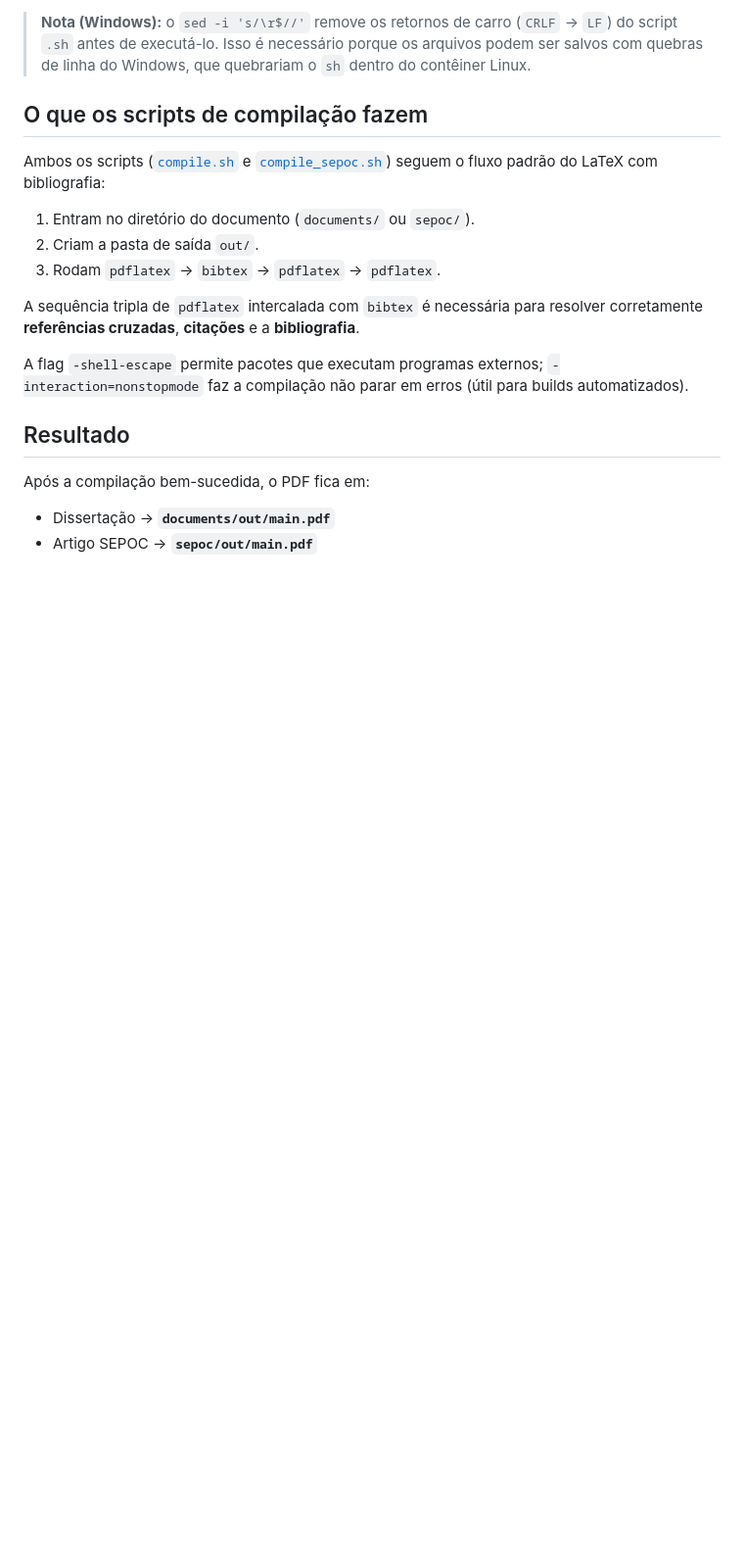
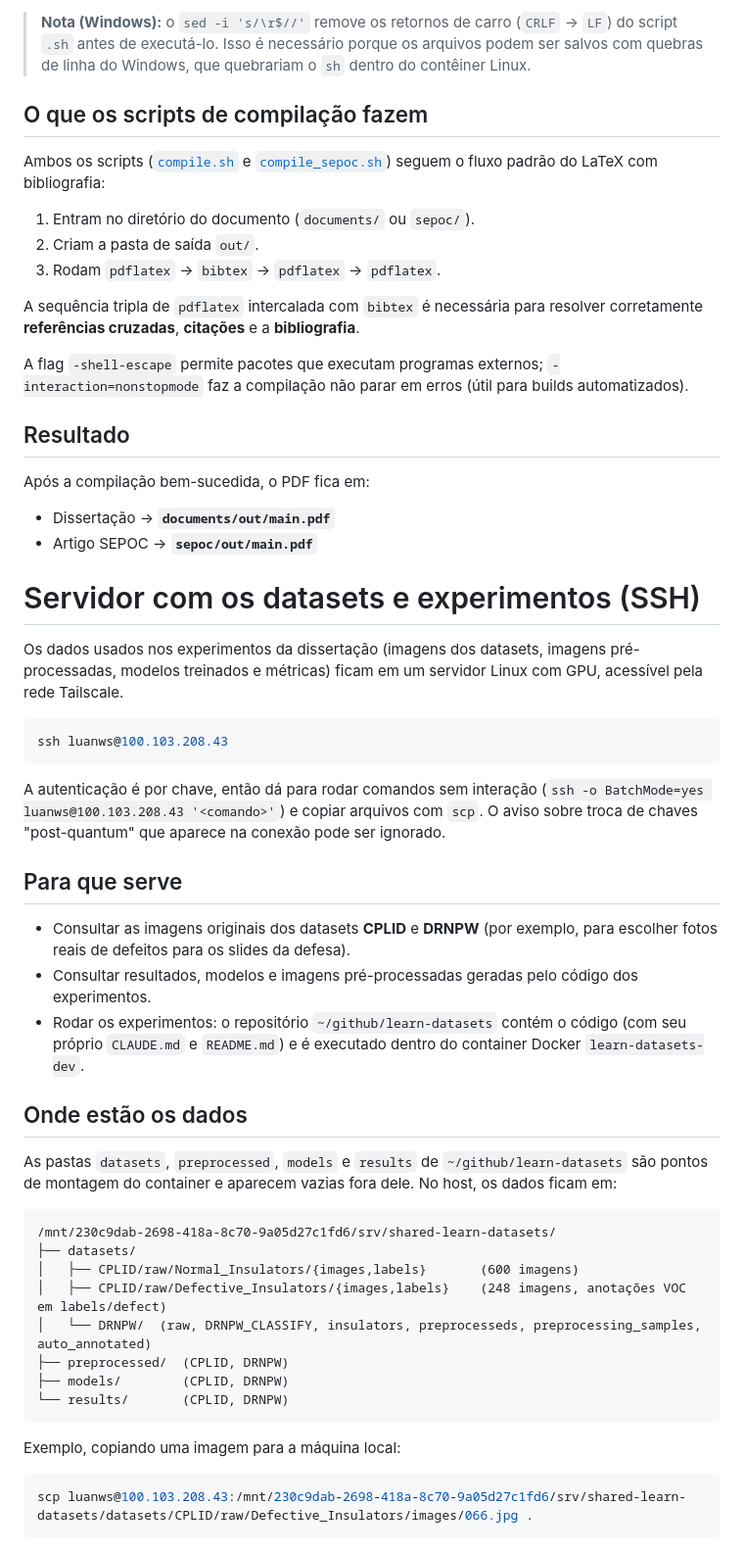
Before and after one commit to luanws/masters-thesis, a Markdown page: .claude/CLAUDE.md, the part around the change. Shown at 98% size. GitHub-like rendering; blank space fills up the shorter version.

````diff
--- a/.claude/CLAUDE.md
+++ b/.claude/CLAUDE.md
@@ -76,3 +76,40 @@ Após a compilação bem-sucedida, o PDF fica em:
 
 - Dissertação → **`documents/out/main.pdf`**
 - Artigo SEPOC → **`sepoc/out/main.pdf`**
+
+# Servidor com os datasets e experimentos (SSH)
+
+Os dados usados nos experimentos da dissertação (imagens dos datasets, imagens pré-processadas, modelos treinados e métricas) ficam em um servidor Linux com GPU, acessível pela rede Tailscale.
+
+```bash
+ssh luanws@100.103.208.43
+```
+
+A autenticação é por chave, então dá para rodar comandos sem interação (`ssh -o BatchMode=yes luanws@100.103.208.43 '<comando>'`) e copiar arquivos com `scp`. O aviso sobre troca de chaves "post-quantum" que aparece na conexão pode ser ignorado.
+
+## Para que serve
+
+- Consultar as imagens originais dos datasets **CPLID** e **DRNPW** (por exemplo, para escolher fotos reais de defeitos para os slides da defesa).
+- Consultar resultados, modelos e imagens pré-processadas geradas pelo código dos experimentos.
+- Rodar os experimentos: o repositório `~/github/learn-datasets` contém o código (com seu próprio `CLAUDE.md` e `README.md`) e é executado dentro do container Docker `learn-datasets-dev`.
+
+## Onde estão os dados
+
+As pastas `datasets`, `preprocessed`, `models` e `results` de `~/github/learn-datasets` são pontos de montagem do container e aparecem vazias fora dele. No host, os dados ficam em:
+
+```
+/mnt/230c9dab-2698-418a-8c70-9a05d27c1fd6/srv/shared-learn-datasets/
+├── datasets/
+│   ├── CPLID/raw/Normal_Insulators/{images,labels}       (600 imagens)
+│   ├── CPLID/raw/Defective_Insulators/{images,labels}    (248 imagens, anotações VOC em labels/defect)
+│   └── DRNPW/  (raw, DRNPW_CLASSIFY, insulators, preprocesseds, preprocessing_samples, auto_annotated)
+├── preprocessed/  (CPLID, DRNPW)
+├── models/        (CPLID, DRNPW)
+└── results/       (CPLID, DRNPW)
+```
+
+Exemplo, copiando uma imagem para a máquina local:
+
+```bash
+scp luanws@100.103.208.43:/mnt/230c9dab-2698-418a-8c70-9a05d27c1fd6/srv/shared-learn-datasets/datasets/CPLID/raw/Defective_Insulators/images/066.jpg .
+```
````
